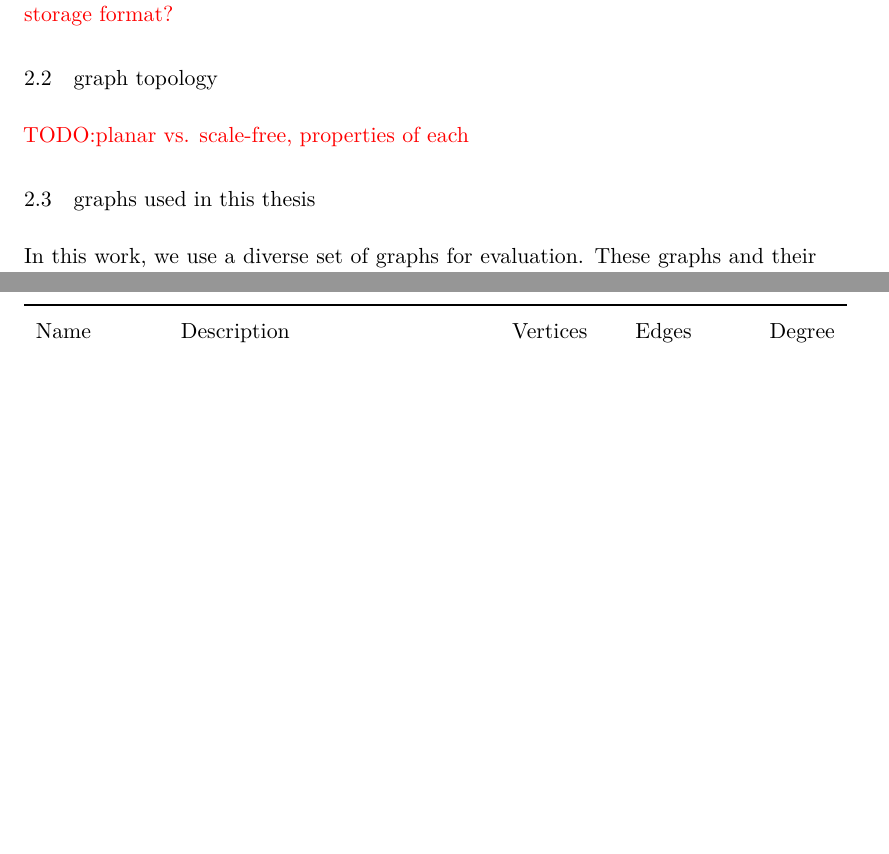
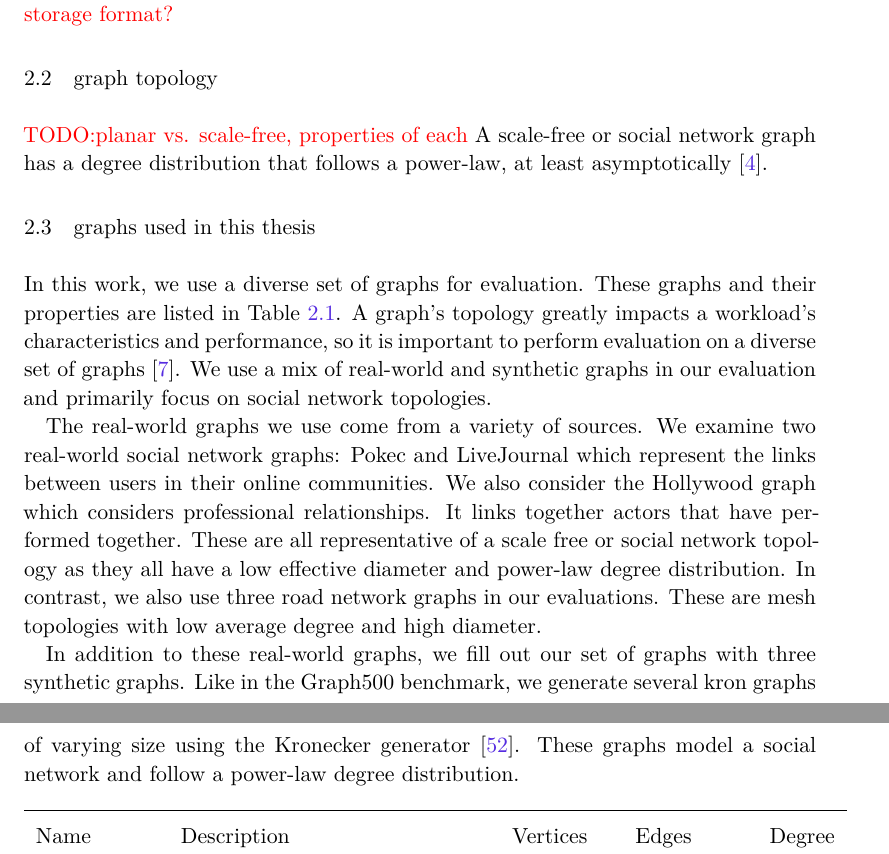
Before and after one commit to eafurst/thesis, a LaTeX thesis (thesis.tex, which reads Chapters/manycore-codegen-text/02-01-graphs.tex): two parts of pages 11 and 12 of 58 before the commit and two parts of pages 11 and 12 of 59 after it, joined at a grey line, cut so that both start at the same text, the shorter picture padded with empty space. Compiled offline with XeLaTeX; a missing font is replaced by an installed copy or a similar font.

Commit message:
finish up discussion of graphs used

```diff
--- a/Chapters/manycore-codegen-text/02-01-graphs.tex
+++ b/Chapters/manycore-codegen-text/02-01-graphs.tex
@@ -2,9 +2,26 @@
 \todo{talk about graph processing at a high level, talk about related data, maybe storage format?}
 \section{Graph Topology}\label{thesis:background:topology}
 \todo{planar vs. scale-free, properties of each}
+A scale-free or social network graph has a degree distribution that follows a power-law, at least asymptotically~\cite{barabasi1999emergence}.
+
 \section{Graphs used in this Thesis}\label{thesis:background:graphs}
 In this work, we use a diverse set of graphs for evaluation.
 These graphs and their properties are listed in Table~\ref{tab:graphprop}.
+A graph's topology greatly impacts a workload's characteristics and performance, so it is important to perform evaluation on a diverse set of graphs~\cite{beamer2015locality}.
+We use a mix of real-world and synthetic graphs in our evaluation and primarily focus on social network topologies.
+
+The real-world graphs we use come from a variety of sources.
+We examine two real-world social network graphs: Pokec and LiveJournal which represent the links between users in their online communities.
+We also consider the Hollywood graph which considers professional relationships.
+It links together actors that have performed together.
+These are all representative of a scale free or social network topology as they all have a low effective diameter and power-law degree distribution.
+In contrast, we also use three road network graphs in our evaluations.
+These are mesh topologies with low average degree and high diameter.
+
+In addition to these real-world graphs, we fill out our set of graphs with three synthetic graphs.
+Like in the Graph500 benchmark, we generate several kron graphs of varying size using the \kron generator~\cite{murphy2010graph500}.
+These graphs model a social network and follow a power-law degree distribution.
+
 
 \begin{table*}[h]
 \centering
```
Also changed, not shown: thesis.bib (+11 -0 lines).
